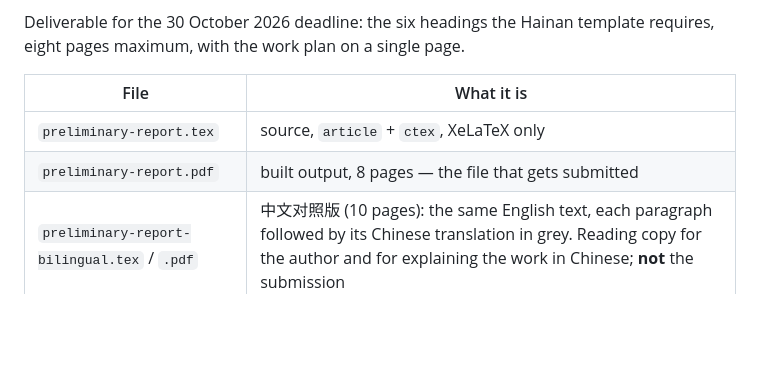
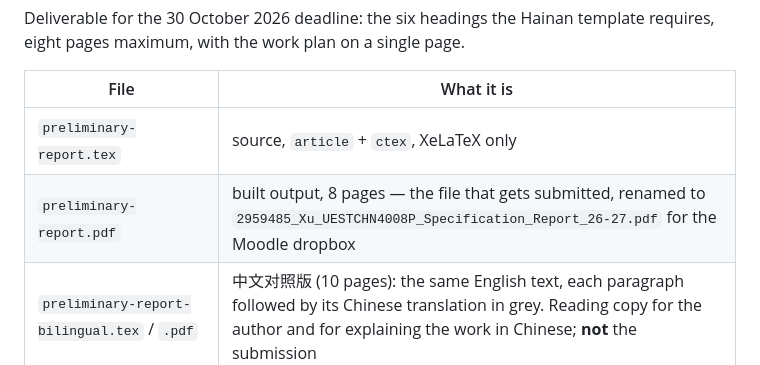
Before and after one commit to blkmanba1/ev-charging-platform, a Markdown page: docs/preliminary-report/README.md, the part around the change. Rendered like a GitHub page; blank space fills up the shorter version.

Commit message:
docs: record the filename the Moodle dropbox expects

```diff
--- a/docs/preliminary-report/README.md
+++ b/docs/preliminary-report/README.md
@@ -6,7 +6,7 @@ eight pages maximum, with the work plan on a single page.
 | File | What it is |
 | --- | --- |
 | `preliminary-report.tex` | source, `article` + `ctex`, XeLaTeX only |
-| `preliminary-report.pdf` | built output, 8 pages — the file that gets submitted |
+| `preliminary-report.pdf` | built output, 8 pages — the file that gets submitted, renamed to `2959485_Xu_UESTCHN4008P_Specification_Report_26-27.pdf` for the Moodle dropbox |
 | `preliminary-report-bilingual.tex` / `.pdf` | 中文对照版 (10 pages): the same English text, each paragraph followed by its Chinese translation in grey. Reading copy for the author and for explaining the work in Chinese; **not** the submission |
 | `plan/gantt.xlsx` | the work plan as an editable workbook: `Work plan` (this sub-project, the sheet the PDF carries), `Group overview` (all five sub-projects, for group planning), `Milestones` |
 | `plan/make_gantt.py` | regenerates the workbook from the sub-project definitions in this repository |
```
